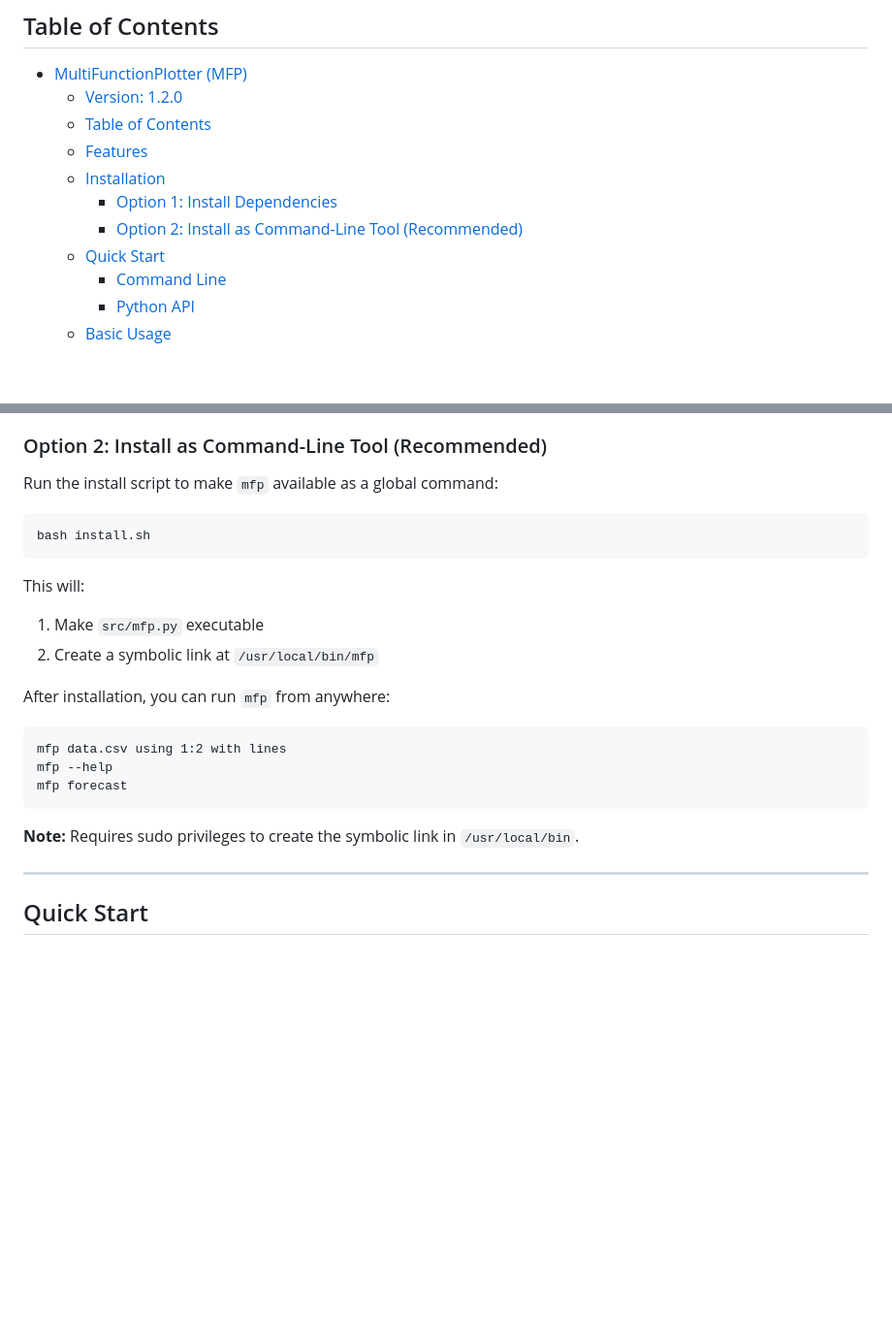
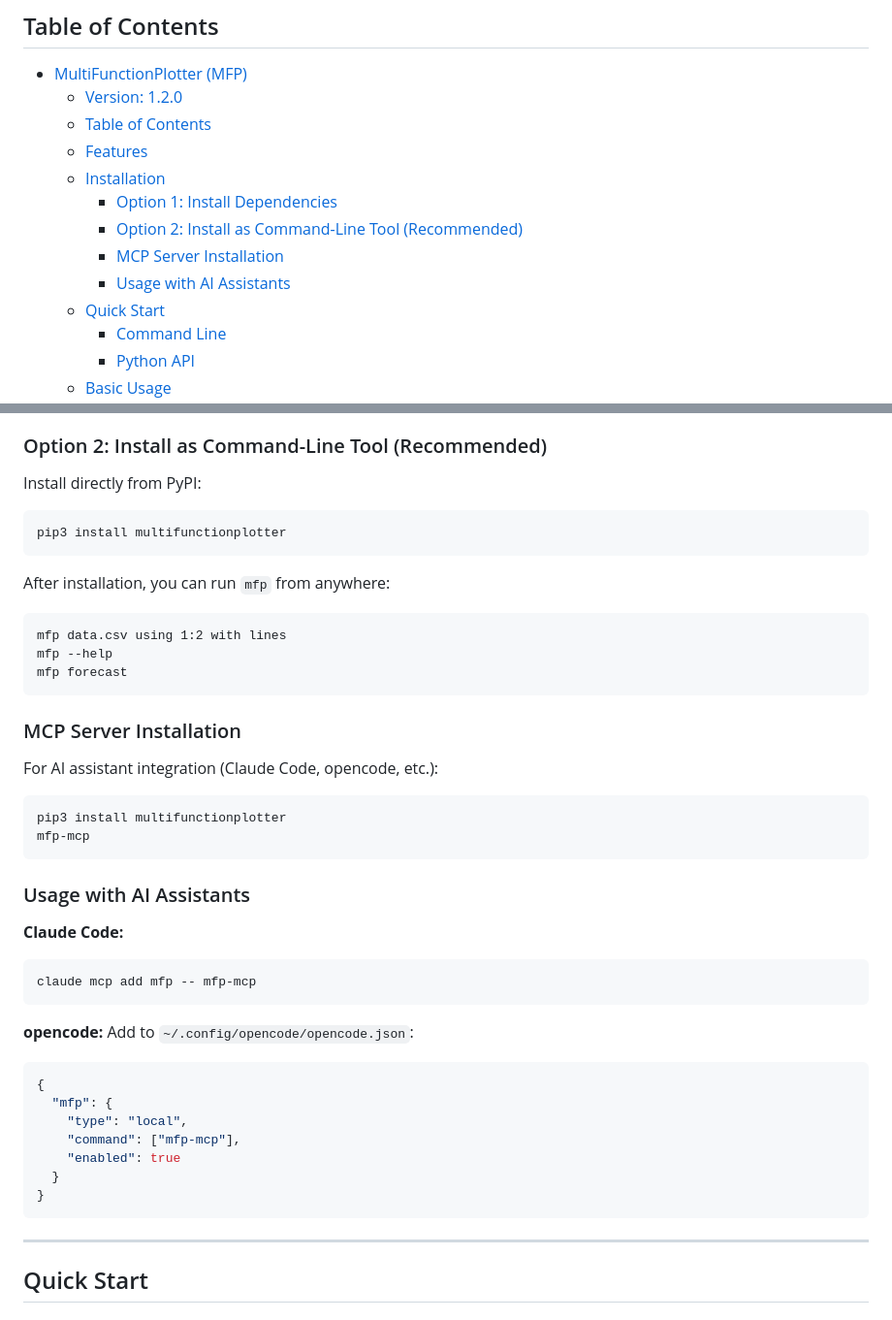
Before and after one commit to SwarnadeepSeth/MultiFunctionPlotter, a Markdown page: README.md, 2 parts joined by grey strips. Shown at 97% size. GitHub-like rendering; blank space fills up the shorter version.

````diff
--- a/README.md
+++ b/README.md
@@ -15,6 +15,8 @@ A versatile Python-based tool for creating publication-quality plots from CSV, T
   - [Installation](#installation)
     - [Option 1: Install Dependencies](#option-1-install-dependencies)
     - [Option 2: Install as Command-Line Tool (Recommended)](#option-2-install-as-command-line-tool-recommended)
+    - [MCP Server Installation](#mcp-server-installation)
+    - [Usage with AI Assistants](#usage-with-ai-assistants)
   - [Quick Start](#quick-start)
     - [Command Line](#command-line)
     - [Python API](#python-api)
@@ -99,15 +101,11 @@ pip install -r requirements.txt
 
 ### Option 2: Install as Command-Line Tool (Recommended)
 
-Run the install script to make `mfp` available as a global command:
+Install directly from PyPI:
 
 ```
-bash install.sh
+pip3 install multifunctionplotter
 ```
-
-This will:
-1. Make `src/mfp.py` executable
-2. Create a symbolic link at `/usr/local/bin/mfp`
 
 After installation, you can run `mfp` from anywhere:
 
@@ -117,7 +115,32 @@ mfp --help
 mfp forecast
 ```
 
-**Note:** Requires sudo privileges to create the symbolic link in `/usr/local/bin`.
+### MCP Server Installation
+
+For AI assistant integration (Claude Code, opencode, etc.):
+
+```
+pip3 install multifunctionplotter
+mfp-mcp
+```
+
+### Usage with AI Assistants
+
+**Claude Code:**
+```
+claude mcp add mfp -- mfp-mcp
+```
+
+**opencode:** Add to `~/.config/opencode/opencode.json`:
+```json
+{
+  "mfp": {
+    "type": "local",
+    "command": ["mfp-mcp"],
+    "enabled": true
+  }
+}
+```
 
 ---
 
````
